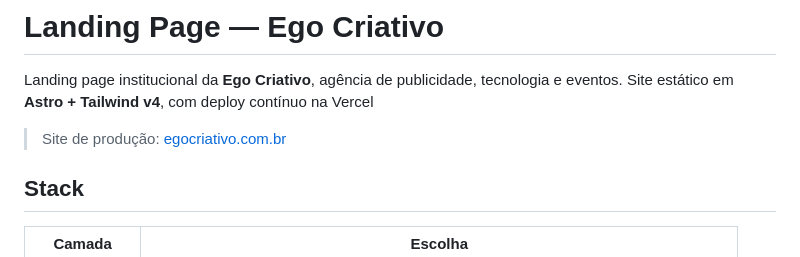
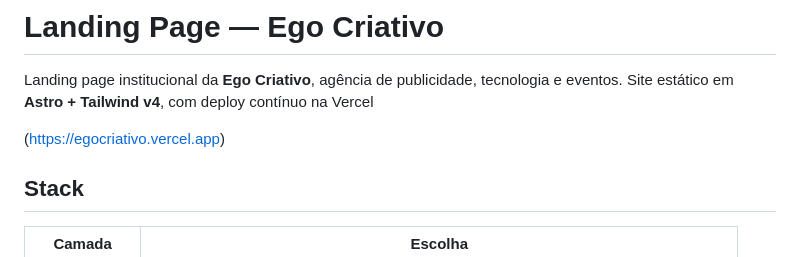
Before and after one commit to henriqqw/landingpage-ego-main, a Markdown page: README.md, the part around the change. Drawn GitHub-style.

Commit message:
Update README with correct links and formatting
Fix formatting issues in README and update production site link.

```diff
--- a/README.md
+++ b/README.md
@@ -3,7 +3,7 @@
 Landing page institucional da **Ego Criativo**, agência de publicidade, tecnologia e eventos.
 Site estático em **Astro + Tailwind v4**, com deploy contínuo na Vercel
 
-> Site de produção: [egocriativo.com.br](https://egocriativo.com.br)
+(https://egocriativo.vercel.app)
 
 ## Stack
 
```
